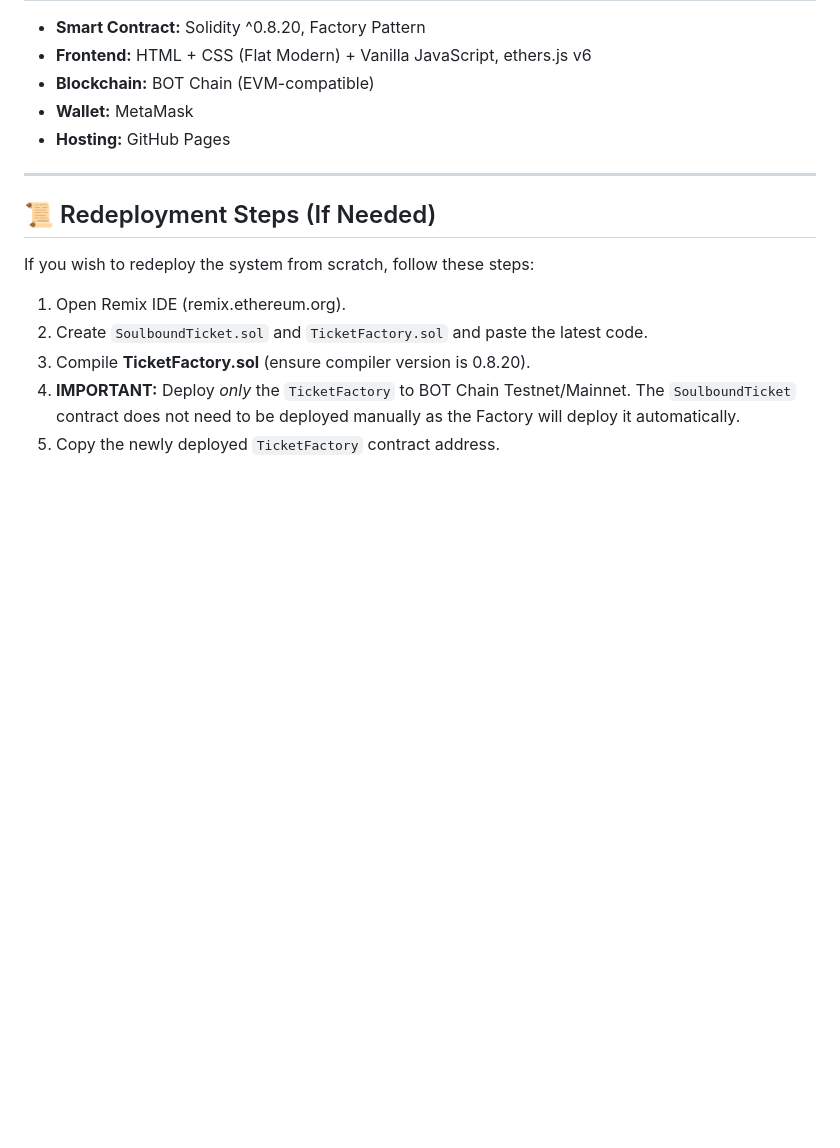
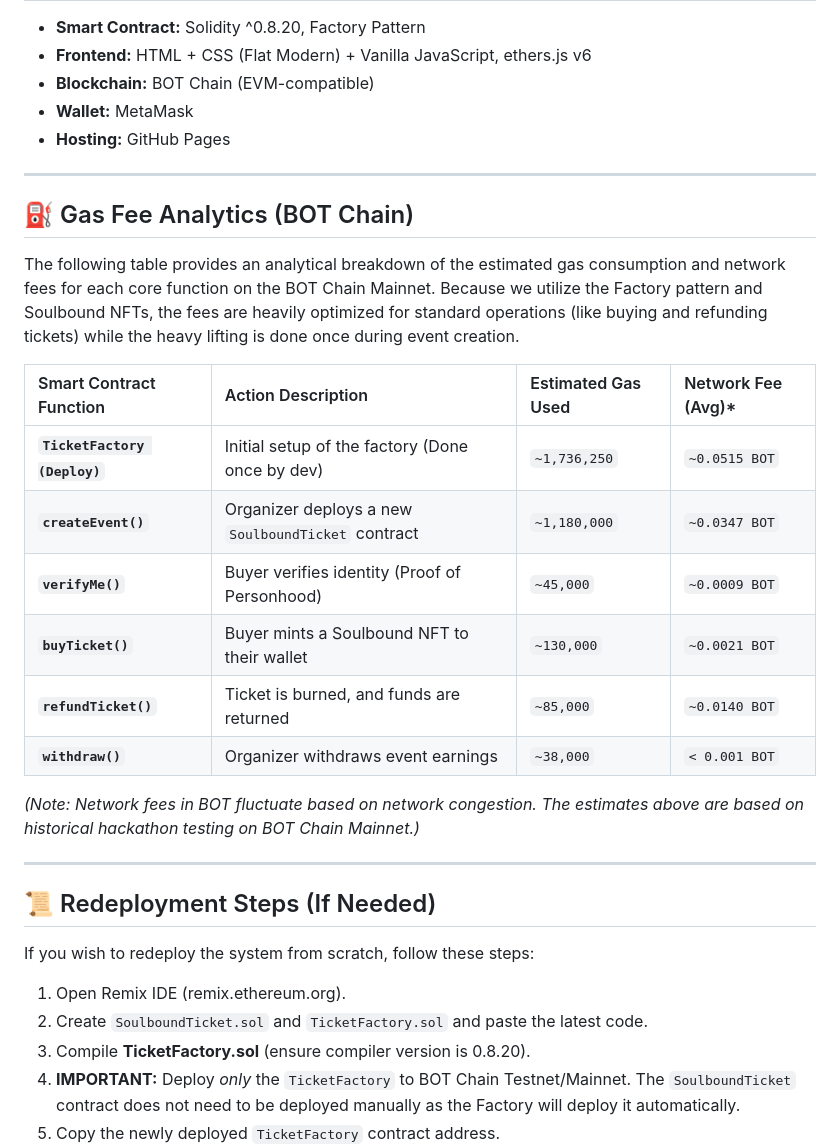
Before and after one commit to DivandraKusuma/SoulTix, a Markdown page: README.md, the part around the change. GitHub-like rendering; blank space fills up the shorter version.

Commit message:
update table gass fee

```diff
--- a/README.md
+++ b/README.md
@@ -123,6 +123,23 @@ SoulTic/
 
 ---
 
+## ⛽ Gas Fee Analytics (BOT Chain)
+
+The following table provides an analytical breakdown of the estimated gas consumption and network fees for each core function on the BOT Chain Mainnet. Because we utilize the Factory pattern and Soulbound NFTs, the fees are heavily optimized for standard operations (like buying and refunding tickets) while the heavy lifting is done once during event creation.
+
+| Smart Contract Function | Action Description | Estimated Gas Used | Network Fee (Avg)* |
+| :--- | :--- | :--- | :--- |
+| **`TicketFactory (Deploy)`** | Initial setup of the factory (Done once by dev) | `~1,736,250` | `~0.0515 BOT` |
+| **`createEvent()`** | Organizer deploys a new `SoulboundTicket` contract | `~1,180,000` | `~0.0347 BOT` |
+| **`verifyMe()`** | Buyer verifies identity (Proof of Personhood) | `~45,000` | `~0.0009 BOT` |
+| **`buyTicket()`** | Buyer mints a Soulbound NFT to their wallet | `~130,000` | `~0.0021 BOT` |
+| **`refundTicket()`** | Ticket is burned, and funds are returned | `~85,000` | `~0.0140 BOT` |
+| **`withdraw()`** | Organizer withdraws event earnings | `~38,000` | `< 0.001 BOT` |
+
+*(Note: Network fees in BOT fluctuate based on network congestion. The estimates above are based on historical hackathon testing on BOT Chain Mainnet.)*
+
+---
+
 ## 📜 Redeployment Steps (If Needed)
 
 If you wish to redeploy the system from scratch, follow these steps:
```
